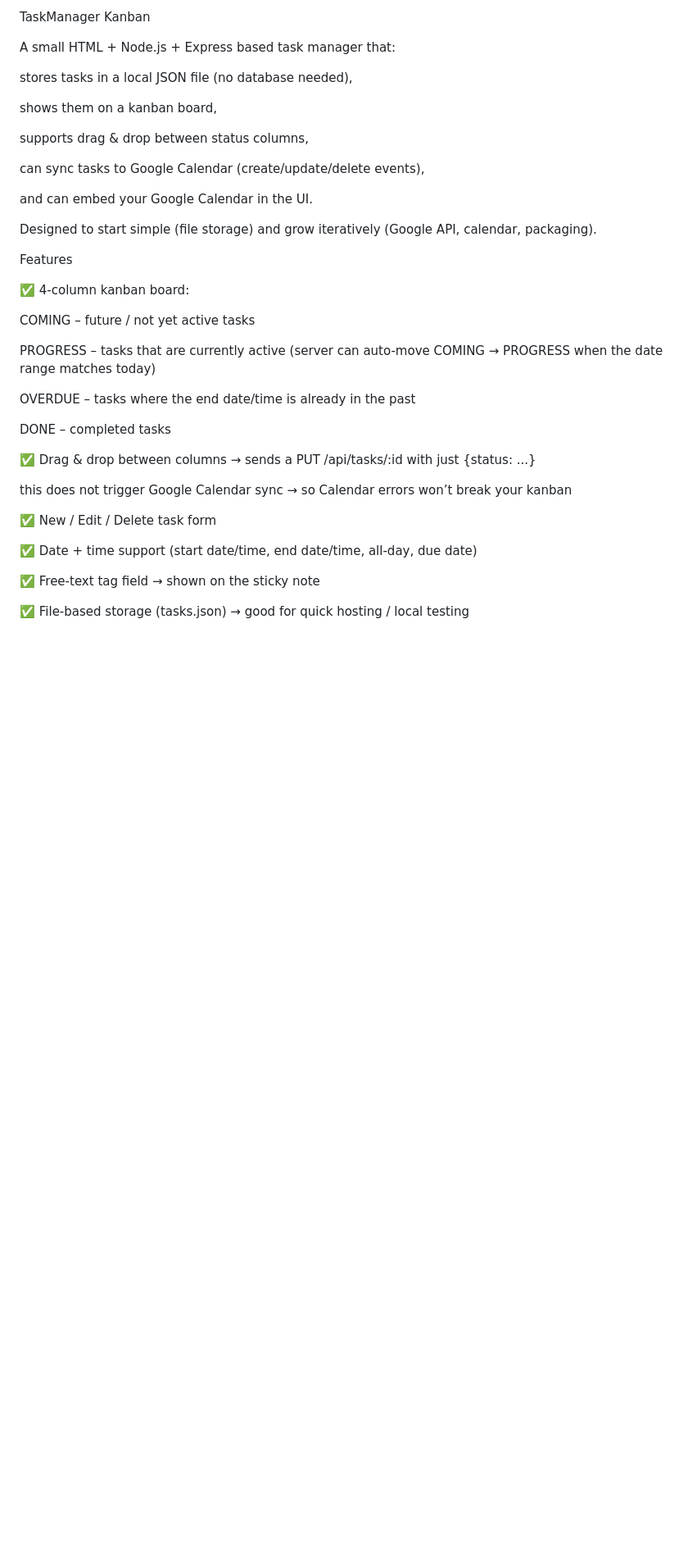
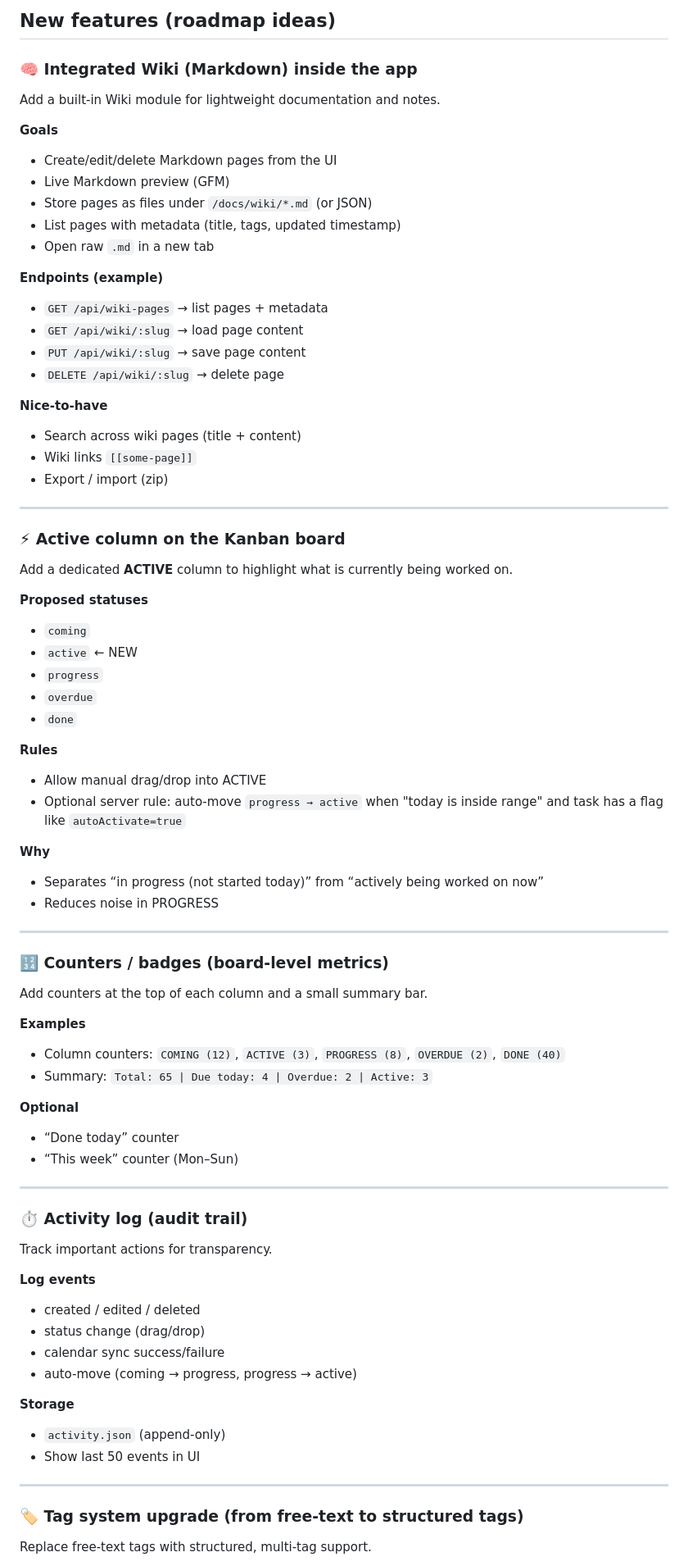
Before and after one commit to karsaib/SelfAssistant, a Markdown page: README.md, the part around one of its changes. Shown at 82% size. GitHub-like rendering; blank space fills up the shorter version.

Commit message:
Update README with new features and roadmap
Added roadmap ideas and new features for the task manager, including an integrated wiki, active column on the Kanban board, and various UI improvements.

```diff
--- a/README.md
+++ b/README.md
@@ -1,40 +1,76 @@
-TaskManager Kanban
+## New features (roadmap ideas)
 
-A small HTML + Node.js + Express based task manager that:
+### 🧠 Integrated Wiki (Markdown) inside the app
+Add a built-in Wiki module for lightweight documentation and notes.
 
-stores tasks in a local JSON file (no database needed),
+**Goals**
+- Create/edit/delete Markdown pages from the UI
+- Live Markdown preview (GFM)
+- Store pages as files under `/docs/wiki/*.md` (or JSON)
+- List pages with metadata (title, tags, updated timestamp)
+- Open raw `.md` in a new tab
 
-shows them on a kanban board,
+**Endpoints (example)**
+- `GET /api/wiki-pages` → list pages + metadata
+- `GET /api/wiki/:slug` → load page content
+- `PUT /api/wiki/:slug` → save page content
+- `DELETE /api/wiki/:slug` → delete page
 
-supports drag & drop between status columns,
+**Nice-to-have**
+- Search across wiki pages (title + content)
+- Wiki links `[[some-page]]`
+- Export / import (zip)
 
-can sync tasks to Google Calendar (create/update/delete events),
+---
 
-and can embed your Google Calendar in the UI.
+### ⚡ Active column on the Kanban board
+Add a dedicated **ACTIVE** column to highlight what is currently being worked on.
 
-Designed to start simple (file storage) and grow iteratively (Google API, calendar, packaging).
+**Proposed statuses**
+- `coming`
+- `active`  ← NEW
+- `progress`
+- `overdue`
+- `done`
 
-Features
+**Rules**
+- Allow manual drag/drop into ACTIVE
+- Optional server rule: auto-move `progress → active` when "today is inside range" and task has a flag like `autoActivate=true`
 
-✅ 4-column kanban board:
+**Why**
+- Separates “in progress (not started today)” from “actively being worked on now”
+- Reduces noise in PROGRESS
 
-COMING – future / not yet active tasks
+---
 
-PROGRESS – tasks that are currently active (server can auto-move COMING → PROGRESS when the date range matches today)
+### 🔢 Counters / badges (board-level metrics)
+Add counters at the top of each column and a small summary bar.
 
-OVERDUE – tasks where the end date/time is already in the past
+**Examples**
+- Column counters: `COMING (12)`, `ACTIVE (3)`, `PROGRESS (8)`, `OVERDUE (2)`, `DONE (40)`
+- Summary: `Total: 65 | Due today: 4 | Overdue: 2 | Active: 3`
 
-DONE – completed tasks
+**Optional**
+- “Done today” counter
+- “This week” counter (Mon–Sun)
 
-✅ Drag & drop between columns → sends a PUT /api/tasks/:id with just {status: ...}
+---
 
-this does not trigger Google Calendar sync → so Calendar errors won’t break your kanban
+### ⏱️ Activity log (audit trail)
+Track important actions for transparency.
 
-✅ New / Edit / Delete task form
+**Log events**
+- created / edited / deleted
+- status change (drag/drop)
+- calendar sync success/failure
+- auto-move (coming → progress, progress → active)
 
-✅ Date + time support (start date/time, end date/time, all-day, due date)
+**Storage**
+- `activity.json` (append-only)
+- Show last 50 events in UI
 
-✅ Free-text tag field → shown on the sticky note
+---
 
-✅ File-based storage (tasks.json) → good for quick hosting / local testing
+### 🏷️ Tag system upgrade (from free-text to structured tags)
+Replace free-text tags with structured, multi-tag support.
 
```
Also changed, not shown: other parts of README.md (+64 -250 lines).
